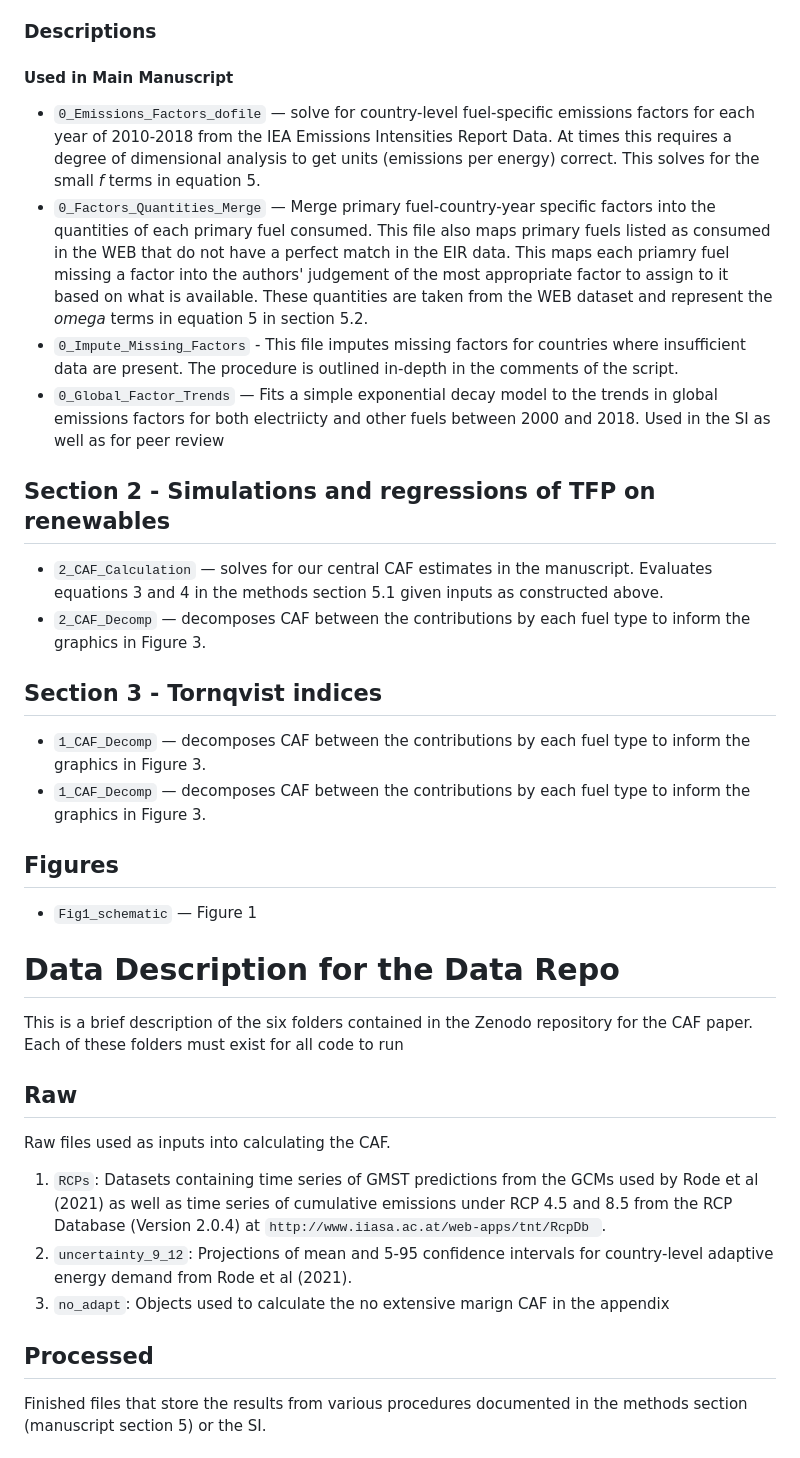
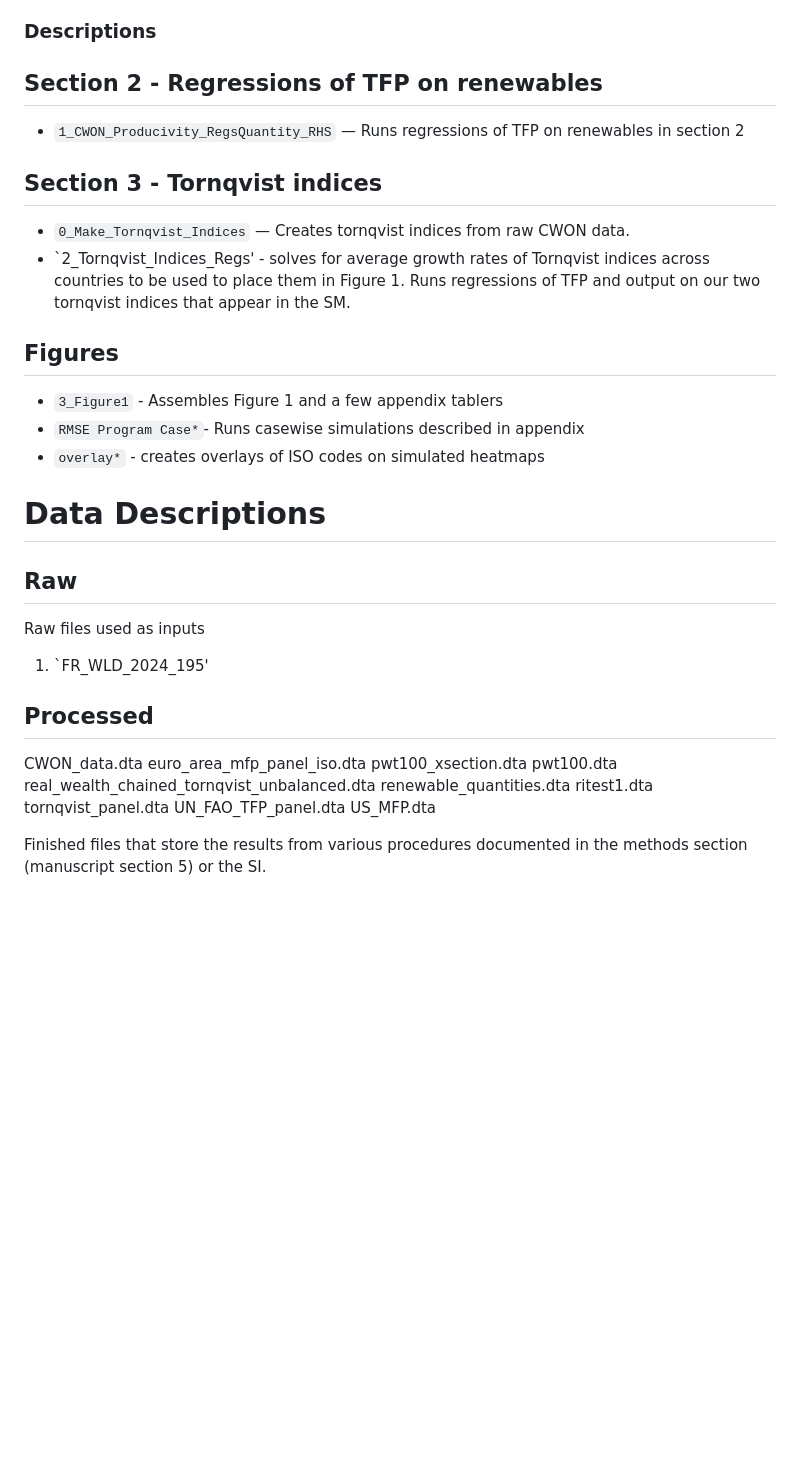
Before and after one commit to xabajian/ACF_NK_Measurement, a Markdown page: README.md, the part around one of its changes. Drawn GitHub-style; blank space fills up the shorter version.

Commit message:
Revise README for accuracy and clarity
Updated references and corrected typos in the README file. Adjusted section titles and improved clarity of instructions.

```diff
--- a/README.md
+++ b/README.md
@@ -99,46 +97,42 @@ The dataset that these files take as an argument is proprietary. The Emissions I
 
 ### Descriptions
 
-#### Used in Main Manuscript
-- `0_Emissions_Factors_dofile` — solve for country-level fuel-specific emissions factors for each year of 2010-2018 from the IEA Emissions Intensities Report Data. At times this requires a degree of dimensional analysis to get units (emissions per energy) correct. This solves for the small _f_ terms in equation 5.
-- `0_Factors_Quantities_Merge` — Merge primary fuel-country-year specific factors into the quantities of each primary fuel consumed. This file also maps primary fuels listed as consumed in the WEB that do not have a perfect match in the EIR data. This maps each priamry fuel missing a factor into the authors' judgement of the most appropriate factor to assign to it based on what is available. These quantities are taken from the WEB dataset and represent the _omega_ terms in equation 5 in section 5.2.
-- `0_Impute_Missing_Factors`  - This file imputes missing factors for countries where insufficient data are present. The procedure is outlined in-depth in the comments of the script.
-- `0_Global_Factor_Trends` — Fits a simple exponential decay model to the trends in global emissions factors for both electriicty and other fuels between 2000 and 2018. Used in the SI as well as for peer review
+## Section 2 - Regressions of TFP on renewables
 
-## Section 2 - Simulations and regressions of TFP on renewables
-
-- `2_CAF_Calculation` — solves for our central CAF estimates in the manuscript. Evaluates equations 3 and 4 in the methods section 5.1 given inputs as constructed above.
-- `2_CAF_Decomp` — decomposes CAF between the contributions by each fuel type to inform the graphics in Figure 3.
+- `1_CWON_Producivity_RegsQuantity_RHS` — Runs regressions of TFP on renewables in section 2
 
 ## Section 3 - Tornqvist indices
 
-- `1_CAF_Decomp` — decomposes CAF between the contributions by each fuel type to inform the graphics in Figure 3.
-- `1_CAF_Decomp` — decomposes CAF between the contributions by each fuel type to inform the graphics in Figure 3.
+- `0_Make_Tornqvist_Indices` — Creates tornqvist indices from raw CWON data.
+- `2_Tornqvist_Indices_Regs' - solves for average growth rates of Tornqvist indices across countries to be used to place them in Figure 1. Runs regressions of TFP and output on our two tornqvist indices that appear in the SM.
 
 ## Figures
 
-- `Fig1_schematic` — Figure 1
+- `3_Figure1` - Assembles Figure 1 and a few appendix tablers
+- `RMSE Program Case*`- Runs casewise simulations described in appendix
+- `overlay*` - creates overlays of ISO codes on simulated heatmaps
 
-
-# Data Description for the Data Repo
-
-
-
-This is a brief description of the six folders contained in the Zenodo repository for the CAF paper. Each of these folders must exist for all code to run
-
-
-
+# Data Descriptions
 
 ##  Raw
 
-Raw files used as inputs into calculating the CAF.
+Raw files used as inputs
 
-1. `RCPs`:  Datasets containing time series of GMST predictions from the GCMs used by Rode et al (2021) as well as time series of cumulative emissions under RCP 4.5 and 8.5 from the RCP Database (Version 2.0.4) at `http://www.iiasa.ac.at/web-apps/tnt/RcpDb `.
-2. `uncertainty_9_12`:  Projections of mean and 5-95 confidence intervals for country-level adaptive energy demand from Rode et al (2021).
-3. `no_adapt`: Objects used to calculate the no extensive marign CAF in the appendix
+1. `FR_WLD_2024_195'
 
 
 ## Processed
+
+CWON_data.dta
+euro_area_mfp_panel_iso.dta
+pwt100_xsection.dta
+pwt100.dta
+real_wealth_chained_tornqvist_unbalanced.dta
+renewable_quantities.dta
+ritest1.dta
+tornqvist_panel.dta
+UN_FAO_TFP_panel.dta
+US_MFP.dta
 
 
 Finished files that store the results from various procedures documented in the methods section (manuscript section 5) or the SI.
```
Also changed, not shown: other parts of README.md (+2 -4 lines).
